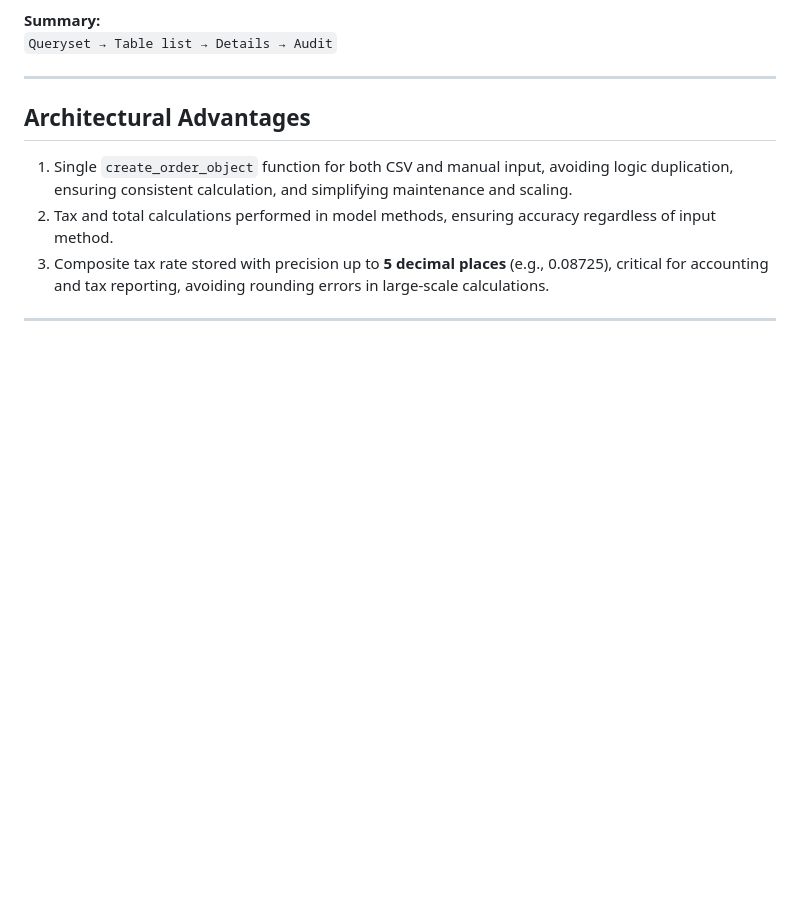
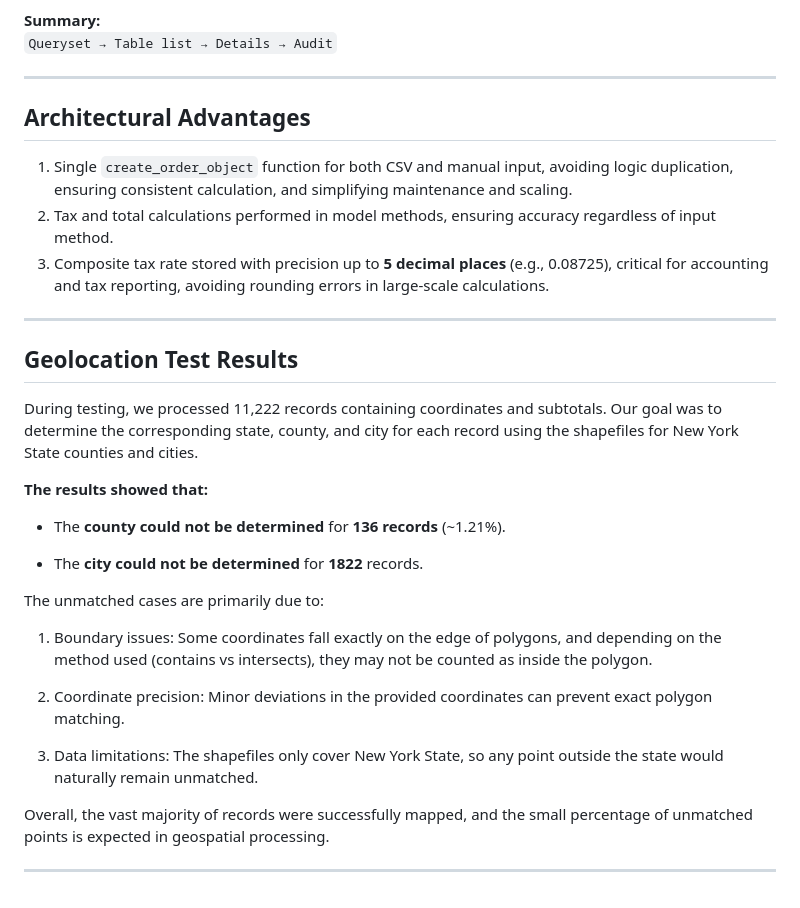
Before and after one commit to IvanMykytyn/BetterMeTestTask, a Markdown page: README.md, the part around the change. Drawn GitHub-style; blank space fills up the shorter version.

Commit message:
Update README with geolocation test summary and unmatched points explanation

```diff
--- a/README.md
+++ b/README.md
@@ -168,3 +168,25 @@ Geospatial data in **shapefile format** was obtained from official U.S. governme
 3. Composite tax rate stored with precision up to **5 decimal places** (e.g., 0.08725), critical for accounting and tax reporting, avoiding rounding errors in large-scale calculations.
 
 ---
+
+## Geolocation Test Results
+
+During testing, we processed 11,222 records containing coordinates and subtotals. Our goal was to determine the corresponding state, county, and city for each record using the shapefiles for New York State counties and cities.
+
+**The results showed that:**
+
+- The **county could not be determined** for **136 records** (~1.21%).
+
+- The **city could not be determined** for **1822** records.
+
+The unmatched cases are primarily due to:
+
+1. Boundary issues: Some coordinates fall exactly on the edge of polygons, and depending on the method used (contains vs intersects), they may not be counted as inside the polygon.
+
+2. Coordinate precision: Minor deviations in the provided coordinates can prevent exact polygon matching.
+
+3. Data limitations: The shapefiles only cover New York State, so any point outside the state would naturally remain unmatched.
+
+Overall, the vast majority of records were successfully mapped, and the small percentage of unmatched points is expected in geospatial processing.
+
+---
```
